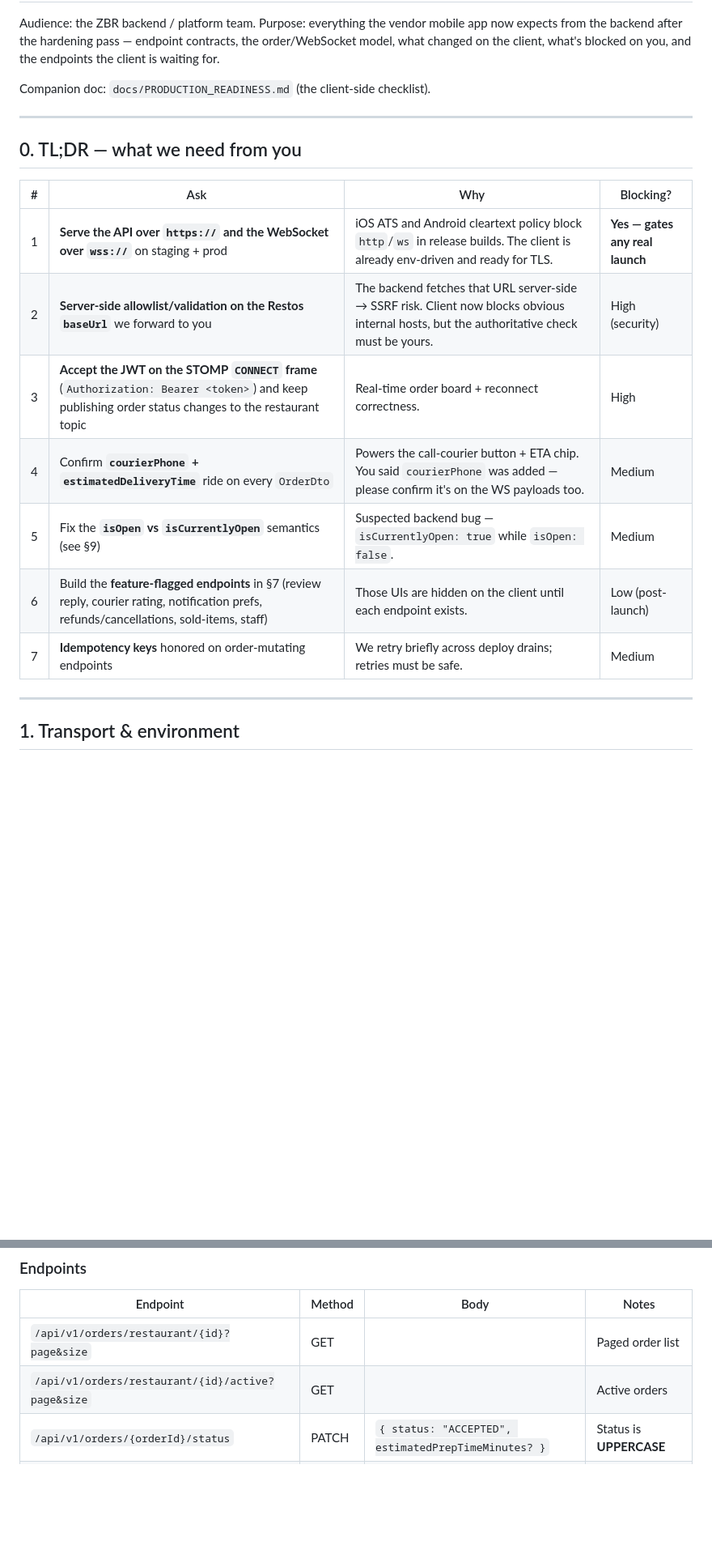
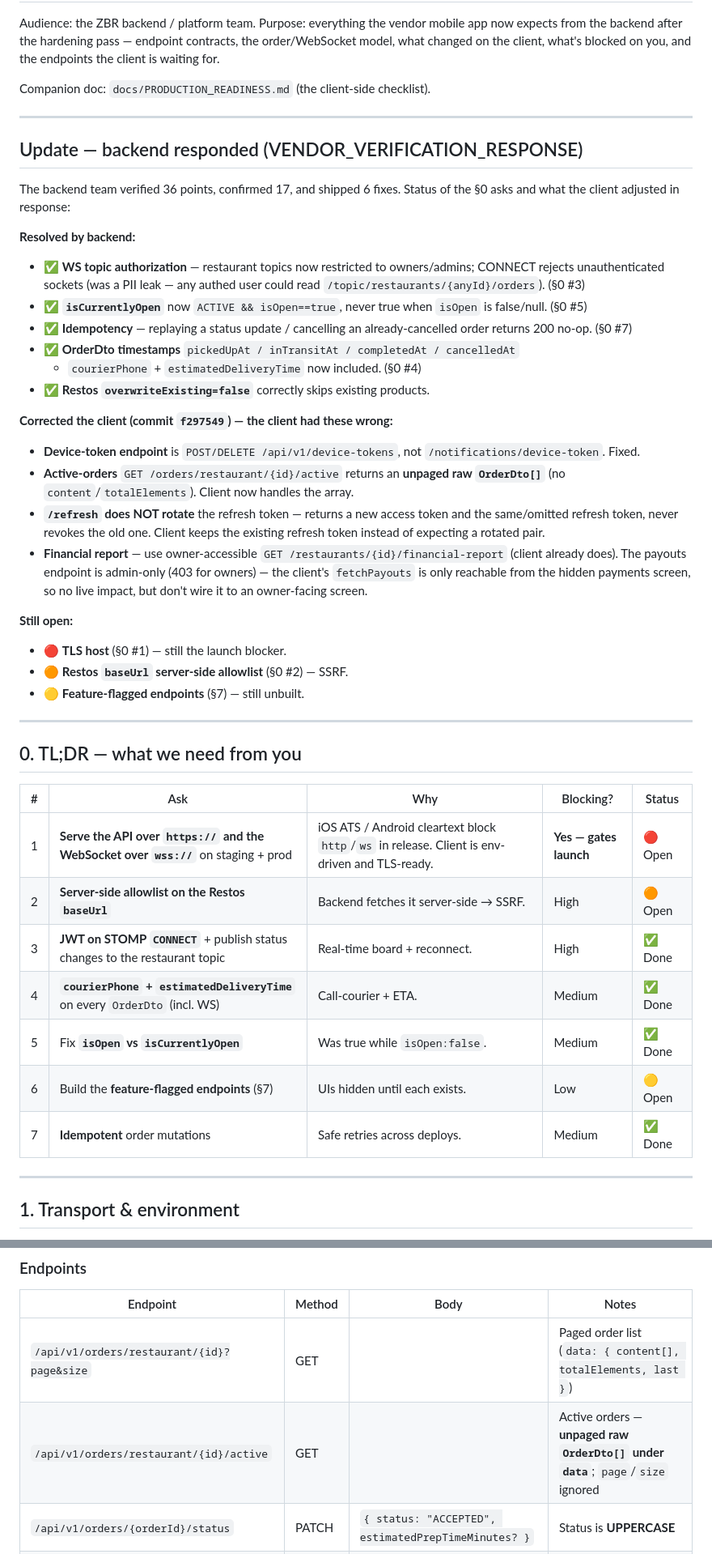
Before and after one commit to Furqatbek/zbr-vendor-app, a Markdown page: ZBROwner/docs/BACKEND_HANDOFF.md, 2 parts joined by grey strips. Shown at 81% size. GitHub-like rendering; blank space fills up the shorter version.

Commit message:
Update handoff doc with backend verification outcome
Add a resolution section (5 backend fixes confirmed, 3 client
corrections applied, 3 items still open), a Status column on the §0 ask
table, and fix the now-inaccurate contract lines: refresh is
non-rotating, active-orders is an unpaged array, device-token is
/api/v1/device-tokens.

```diff
--- a/ZBROwner/docs/BACKEND_HANDOFF.md
+++ b/ZBROwner/docs/BACKEND_HANDOFF.md
@@ -9,17 +9,54 @@ Companion doc: `docs/PRODUCTION_READINESS.md` (the client-side checklist).
 
 ---
 
+## Update — backend responded (VENDOR_VERIFICATION_RESPONSE)
+
+The backend team verified 36 points, confirmed 17, and shipped 6 fixes. Status of
+the §0 asks and what the client adjusted in response:
+
+**Resolved by backend:**
+- ✅ **WS topic authorization** — restaurant topics now restricted to owners/admins;
+  CONNECT rejects unauthenticated sockets (was a PII leak — any authed user could
+  read `/topic/restaurants/{anyId}/orders`). (§0 #3)
+- ✅ **`isCurrentlyOpen`** now `ACTIVE && isOpen==true`, never true when `isOpen`
+  is false/null. (§0 #5)
+- ✅ **Idempotency** — replaying a status update / cancelling an already-cancelled
+  order returns 200 no-op. (§0 #7)
+- ✅ **OrderDto timestamps** `pickedUpAt / inTransitAt / completedAt / cancelledAt`
+  + `courierPhone` + `estimatedDeliveryTime` now included. (§0 #4)
+- ✅ **Restos `overwriteExisting=false`** correctly skips existing products.
+
+**Corrected the client (commit `f297549`) — the client had these wrong:**
+- **Device-token endpoint** is `POST/DELETE /api/v1/device-tokens`, not
+  `/notifications/device-token`. Fixed.
+- **Active-orders** `GET /orders/restaurant/{id}/active` returns an **unpaged raw
+  `OrderDto[]`** (no `content`/`totalElements`). Client now handles the array.
+- **`/refresh` does NOT rotate** the refresh token — returns a new access token and
+  the same/omitted refresh token, never revokes the old one. Client keeps the
+  existing refresh token instead of expecting a rotated pair.
+- **Financial report** — use owner-accessible `GET /restaurants/{id}/financial-report`
+  (client already does). The payouts endpoint is admin-only (403 for owners) — the
+  client's `fetchPayouts` is only reachable from the hidden payments screen, so no
+  live impact, but don't wire it to an owner-facing screen.
+
+**Still open:**
+- 🔴 **TLS host** (§0 #1) — still the launch blocker.
+- 🟠 **Restos `baseUrl` server-side allowlist** (§0 #2) — SSRF.
+- 🟡 **Feature-flagged endpoints** (§7) — still unbuilt.
+
+---
+
 ## 0. TL;DR — what we need from you
 
-| # | Ask | Why | Blocking? |
-|---|-----|-----|-----------|
-| 1 | **Serve the API over `https://` and the WebSocket over `wss://`** on staging + prod | iOS ATS and Android cleartext policy block `http`/`ws` in release builds. The client is already env-driven and ready for TLS. | **Yes — gates any real launch** |
-| 2 | **Server-side allowlist/validation on the Restos `baseUrl`** we forward to you | The backend fetches that URL server-side → SSRF risk. Client now blocks obvious internal hosts, but the authoritative check must be yours. | High (security) |
-| 3 | **Accept the JWT on the STOMP `CONNECT` frame** (`Authorization: Bearer <token>`) and keep publishing order status changes to the restaurant topic | Real-time order board + reconnect correctness. | High |
-| 4 | Confirm **`courierPhone` + `estimatedDeliveryTime`** ride on every `OrderDto` | Powers the call-courier button + ETA chip. You said `courierPhone` was added — please confirm it's on the WS payloads too. | Medium |
-| 5 | Fix the **`isOpen` vs `isCurrentlyOpen`** semantics (see §9) | Suspected backend bug — `isCurrentlyOpen: true` while `isOpen: false`. | Medium |
-| 6 | Build the **feature-flagged endpoints** in §7 (review reply, courier rating, notification prefs, refunds/cancellations, sold-items, staff) | Those UIs are hidden on the client until each endpoint exists. | Low (post-launch) |
-| 7 | **Idempotency keys** honored on order-mutating endpoints | We retry briefly across deploy drains; retries must be safe. | Medium |
+| # | Ask | Why | Blocking? | Status |
+|---|-----|-----|-----------|--------|
+| 1 | **Serve the API over `https://` and the WebSocket over `wss://`** on staging + prod | iOS ATS / Android cleartext block `http`/`ws` in release. Client is env-driven and TLS-ready. | **Yes — gates launch** | 🔴 Open |
+| 2 | **Server-side allowlist on the Restos `baseUrl`** | Backend fetches it server-side → SSRF. | High | 🟠 Open |
+| 3 | **JWT on STOMP `CONNECT`** + publish status changes to the restaurant topic | Real-time board + reconnect. | High | ✅ Done |
+| 4 | **`courierPhone` + `estimatedDeliveryTime`** on every `OrderDto` (incl. WS) | Call-courier + ETA. | Medium | ✅ Done |
+| 5 | Fix **`isOpen` vs `isCurrentlyOpen`** | Was true while `isOpen:false`. | Medium | ✅ Done |
+| 6 | Build the **feature-flagged endpoints** (§7) | UIs hidden until each exists. | Low | 🟡 Open |
+| 7 | **Idempotent** order mutations | Safe retries across deploys. | Medium | ✅ Done |
 
 ---
 
@@ -95,8 +132,8 @@ Contract notes:
 ### Endpoints
 | Endpoint | Method | Body | Notes |
 |----------|--------|------|-------|
-| `/api/v1/orders/restaurant/{id}?page&size` | GET | | Paged order list |
-| `/api/v1/orders/restaurant/{id}/active?page&size` | GET | | Active orders |
+| `/api/v1/orders/restaurant/{id}?page&size` | GET | | Paged order list (`data: { content[], totalElements, last }`) |
+| `/api/v1/orders/restaurant/{id}/active` | GET | | Active orders — **unpaged raw `OrderDto[]` under `data`**; `page`/`size` ignored |
 | `/api/v1/orders/{orderId}/status` | PATCH | `{ status: "ACCEPTED", estimatedPrepTimeMinutes? }` | Status is **UPPERCASE** |
 | `/api/v1/orders/{orderId}/cancel` | POST | `{ reason, requestRefund }` | Used for decline + cancel |
 
```
Also changed, not shown: other parts of ZBROwner/docs/BACKEND_HANDOFF.md (+2 -2 lines).
